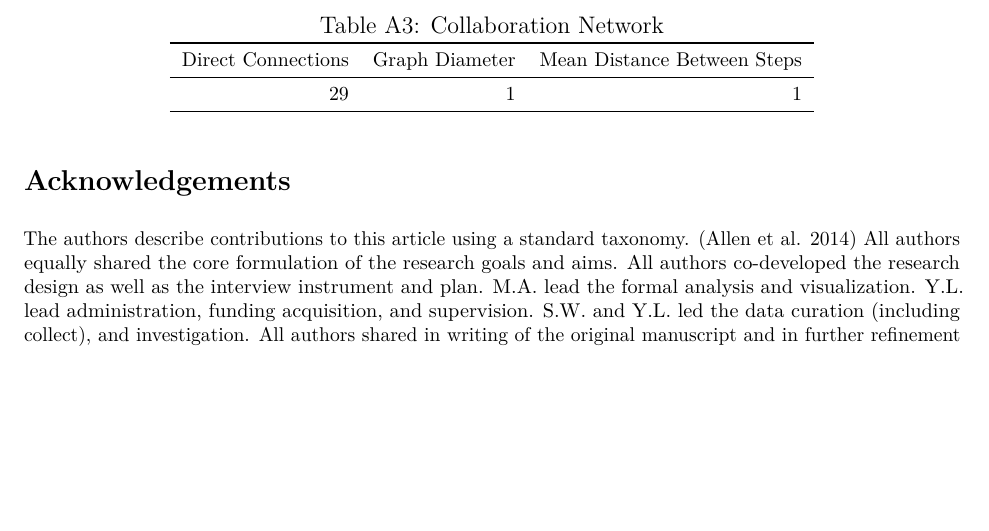
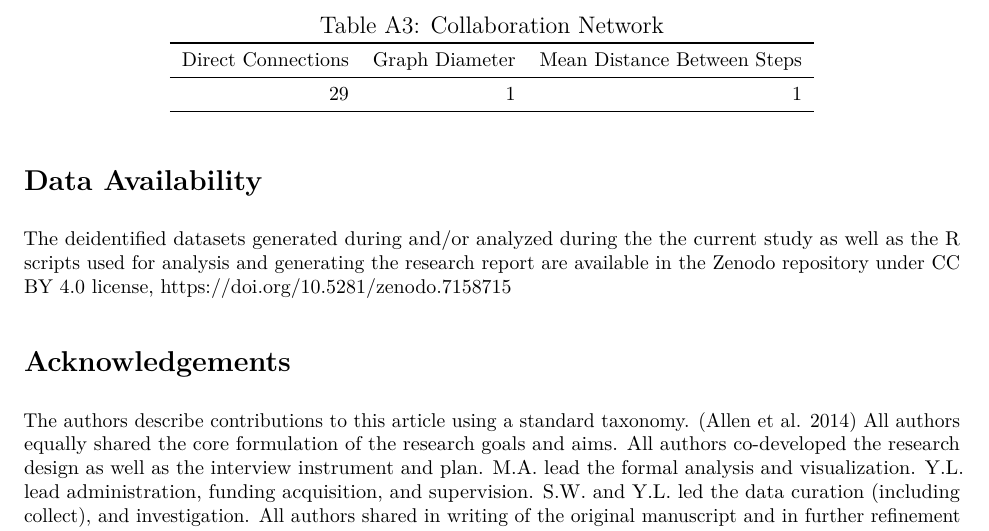
Before and after one commit to YeLibrarian/MatSciWorkflow, an R Markdown document (WorkflowsPaper.Rmd): part of page 19 of 21, cut so that both start at the same text, the shorter picture padded with empty space. The pictures show the output file WorkflowsPaper.pdf that the author committed with the source.

Commit message:
added Zenodo DOI to Data Availability statement in main article

````diff
--- a/WorkflowsPaper.Rmd
+++ b/WorkflowsPaper.Rmd
@@ -1385,6 +1385,9 @@ ta2.gt
 ta3.gt
 ```
 
+# Data Availability
+The deidentified datasets generated during and/or analyzed during the the current study as well as the R scripts used for analysis and generating the research report are available in the Zenodo repository under [CC BY 4.0](https://creativecommons.org/licenses/by/4.0/) license, https://doi.org/10.5281/zenodo.7158715
+
 # Acknowledgements
 
 The authors describe contributions to this article using a standard taxonomy. [@allen2014] All authors equally shared
````
Also changed, not shown: WorkflowsPaper.pdf.
